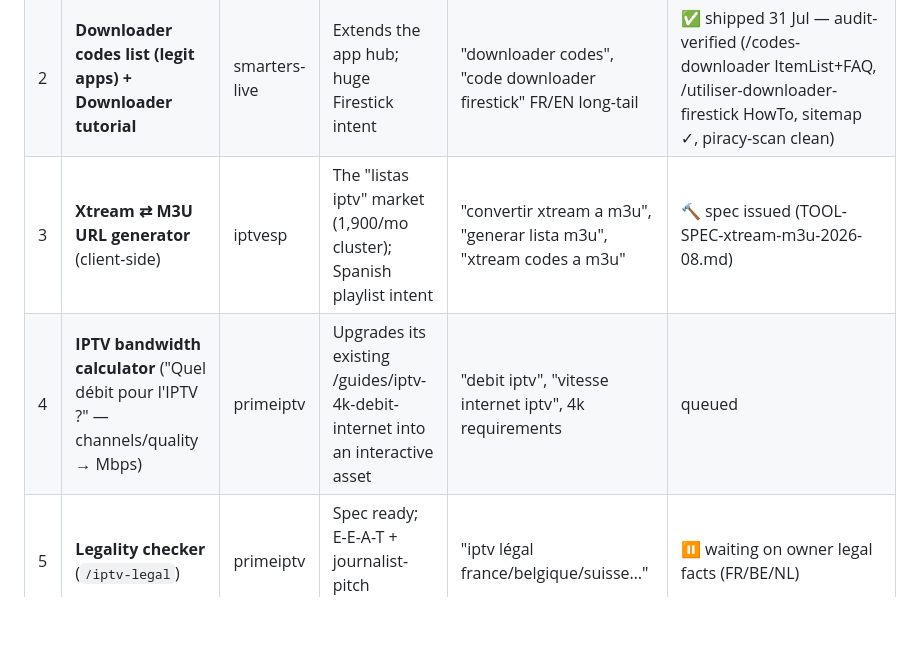
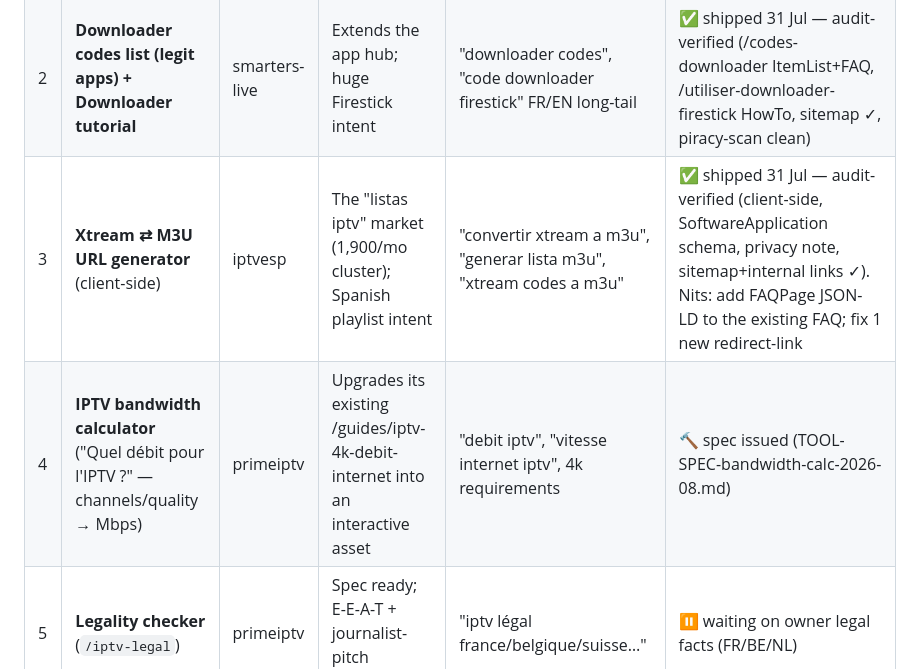
Before and after one commit to alghostrader/jamal, a Markdown page: TOOLS-ROADMAP-2026-08.md, the part around the change. Drawn GitHub-style; blank space fills up the shorter version.

```diff
--- a/TOOLS-ROADMAP-2026-08.md
+++ b/TOOLS-ROADMAP-2026-08.md
@@ -15,8 +15,8 @@
 |---|---|---|---|---|---|
 | 1 | **Device/app compatibility checker** (`/application-iptv`) | smarters-live | The app hub; feeds the 49,500/mo Smarters Pro play | application iptv (6,600), device long-tail | ✅ shipped 31 Jul — audit-verified (hub+9 devices live, SSG, FAQ/HowTo/Breadcrumb schema, sitemap ✓; funnel CTA lands on primeiptv /tarifs, 200 ✓) |
 | 2 | **Downloader codes list (legit apps) + Downloader tutorial** | smarters-live | Extends the app hub; huge Firestick intent | "downloader codes", "code downloader firestick" FR/EN long-tail | ✅ shipped 31 Jul — audit-verified (/codes-downloader ItemList+FAQ, /utiliser-downloader-firestick HowTo, sitemap ✓, piracy-scan clean) |
-| 3 | **Xtream ⇄ M3U URL generator** (client-side) | iptvesp | The "listas iptv" market (1,900/mo cluster); Spanish playlist intent | "convertir xtream a m3u", "generar lista m3u", "xtream codes a m3u" | 🔨 spec issued (TOOL-SPEC-xtream-m3u-2026-08.md) |
-| 4 | **IPTV bandwidth calculator** ("Quel débit pour l'IPTV ?" — channels/quality → Mbps) | primeiptv | Upgrades its existing /guides/iptv-4k-debit-internet into an interactive asset | "debit iptv", "vitesse internet iptv", 4k requirements | queued |
+| 3 | **Xtream ⇄ M3U URL generator** (client-side) | iptvesp | The "listas iptv" market (1,900/mo cluster); Spanish playlist intent | "convertir xtream a m3u", "generar lista m3u", "xtream codes a m3u" | ✅ shipped 31 Jul — audit-verified (client-side, SoftwareApplication schema, privacy note, sitemap+internal links ✓). Nits: add FAQPage JSON-LD to the existing FAQ; fix 1 new redirect-link |
+| 4 | **IPTV bandwidth calculator** ("Quel débit pour l'IPTV ?" — channels/quality → Mbps) | primeiptv | Upgrades its existing /guides/iptv-4k-debit-internet into an interactive asset | "debit iptv", "vitesse internet iptv", 4k requirements | 🔨 spec issued (TOOL-SPEC-bandwidth-calc-2026-08.md) |
 | 5 | **Legality checker** (`/iptv-legal`) | primeiptv | Spec ready; E-E-A-T + journalist-pitch credential | "iptv légal france/belgique/suisse…" | ⏸ waiting on owner legal facts (FR/BE/NL) |
 | 6 | **NL buyer's checklist** (interactive "waar let je op bij iptv kopen") | iptvned | Buy-intent tool for "iptv kopen" (6,600) | iptv kopen, iptv aanbieders | later |
 | 7 | FR M3U generator variant | iptvpix | Only if #3 performs; pix targets "iptv m3u" (590) | iptv m3u france | later (post-recovery) |
```
Also changed, not shown: TOOL-SPEC-bandwidth-calc-2026-08.md (added, +37 -0 lines).
